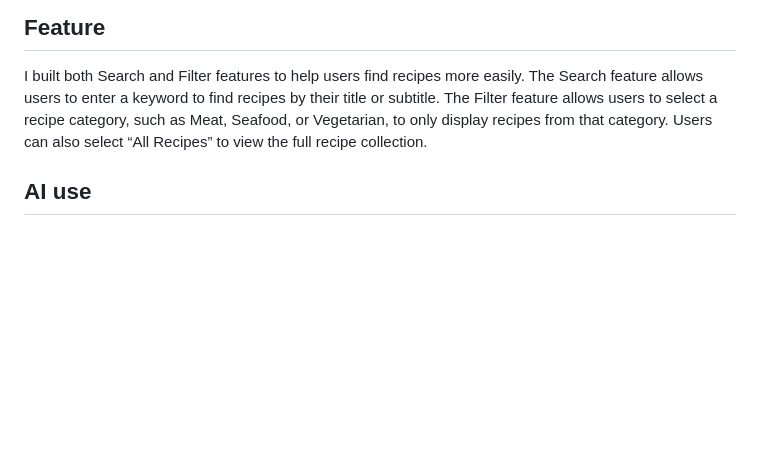
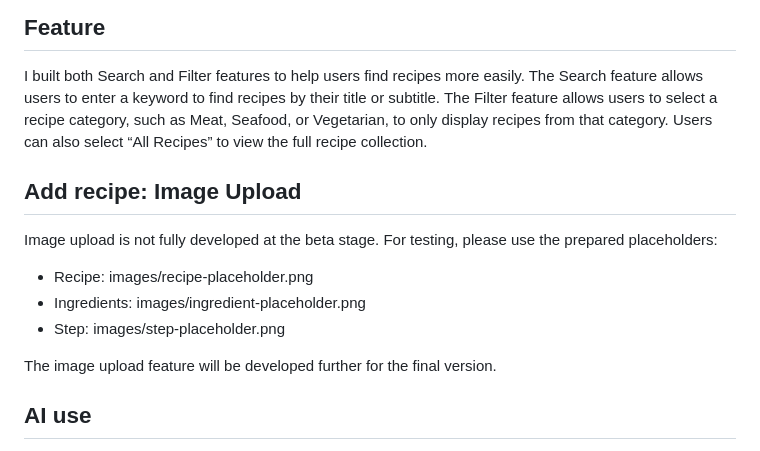
Before and after one commit to mw323/uxid241-mw3493, a Markdown page: README.md, the part around the change. Drawn GitHub-style; blank space fills up the shorter version.

Commit message:
Add image upload instruction

```diff
--- a/README.md
+++ b/README.md
@@ -24,6 +24,16 @@ The account registration feature is not fully completed at the beta stage. Pleas
 
 I built both Search and Filter features to help users find recipes more easily. The Search feature allows users to enter a keyword to find recipes by their title or subtitle. The Filter feature allows users to select a recipe category, such as Meat, Seafood, or Vegetarian, to only display recipes from that category. Users can also select “All Recipes” to view the full recipe collection.
 
+## Add recipe: Image Upload
+
+Image upload is not fully developed at the beta stage. For testing, please use the prepared placeholders:
+
+- Recipe: images/recipe-placeholder.png
+- Ingredients: images/ingredient-placeholder.png
+- Step: images/step-placeholder.png
+
+The image upload feature will be developed further for the final version.
+
 ## AI use
 
 - ChatGPT — I asked how to keep “Difficulty” and “Duration” displayed as the default text in my select boxes without showing them as options when the dropdown is opened. ChatGPT showed me how to use `value=""`, `disabled`, `selected`, and `hidden` and explained what each one does. After understanding the explanation, I applied them to my own HTML.
```
